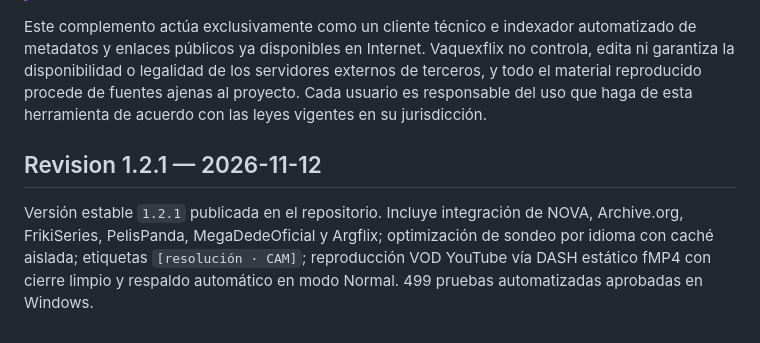
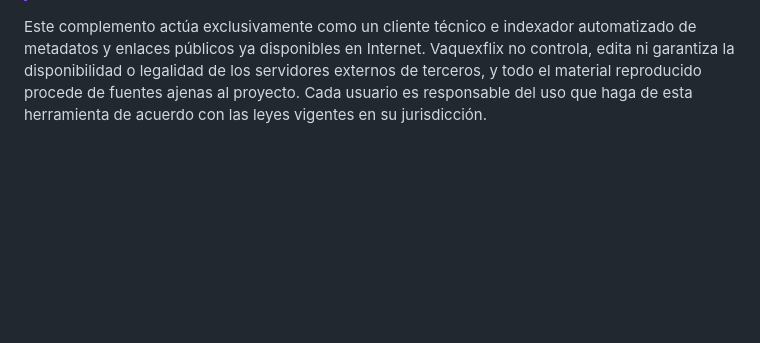
Before and after one commit to fmono90/vaquexflix-addon, a Markdown page: README.md, the part around the change. GitHub-like rendering; blank space fills up the shorter version.

Commit message:
docs: omite seccion de revision en README

```diff
--- a/README.md
+++ b/README.md
@@ -111,7 +111,3 @@ Si te es de utilidad la aplicación y te gustaría que mantenga soporte y nuevas
 > **Vaquexflix no aloja, almacena, sube, retransmite ni distribuye ningún material audiovisual ni archivos multimedia en ningún servidor propio ni de terceros.**
 
 Este complemento actúa exclusivamente como un cliente técnico e indexador automatizado de metadatos y enlaces públicos ya disponibles en Internet. Vaquexflix no controla, edita ni garantiza la disponibilidad o legalidad de los servidores externos de terceros, y todo el material reproducido procede de fuentes ajenas al proyecto. Cada usuario es responsable del uso que haga de esta herramienta de acuerdo con las leyes vigentes en su jurisdicción.
-
-## Revision 1.2.1 — 2026-11-12
-
-Versión estable `1.2.1` publicada en el repositorio. Incluye integración de NOVA, Archive.org, FrikiSeries, PelisPanda, MegaDedeOficial y Argflix; optimización de sondeo por idioma con caché aislada; etiquetas `[resolución · CAM]`; reproducción VOD YouTube vía DASH estático fMP4 con cierre limpio y respaldo automático en modo Normal. 499 pruebas automatizadas aprobadas en Windows.
```
